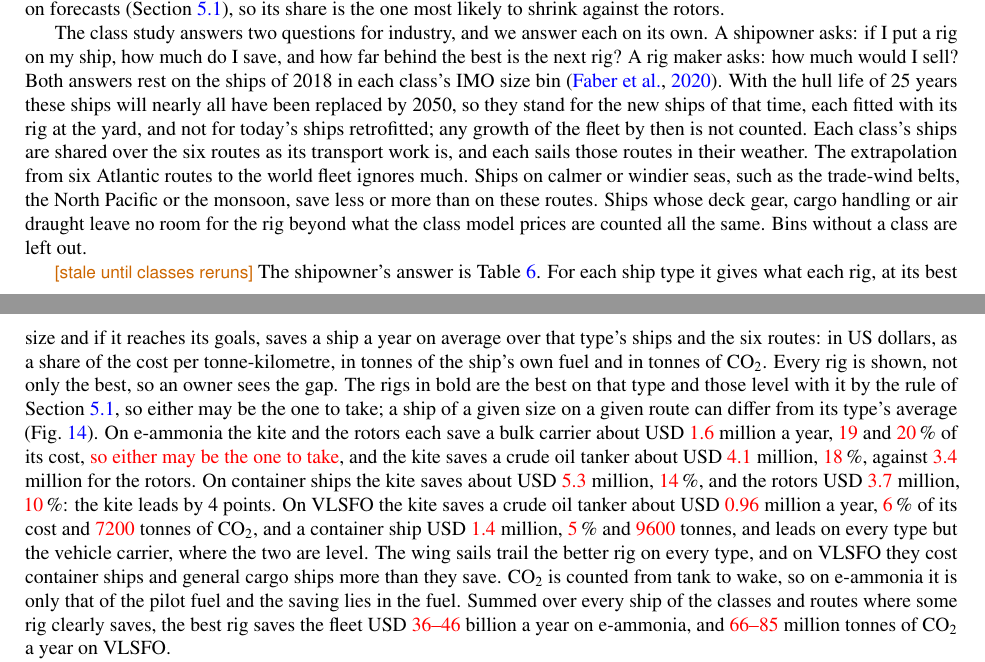
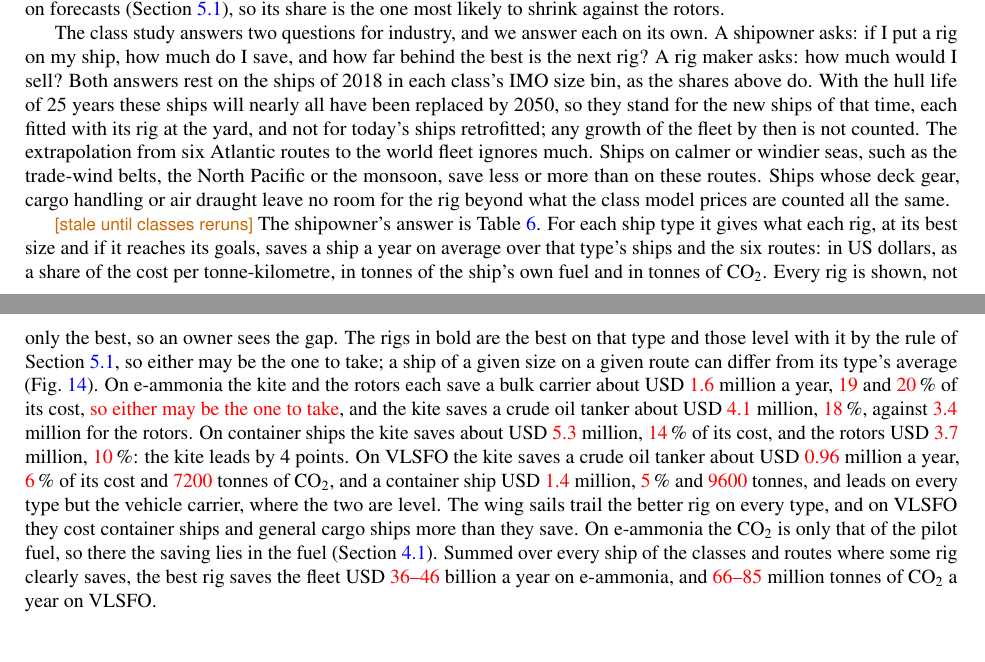
Before and after one commit to 1-Bart-1/WindShipOpt.jl, a LaTeX paper (paper/main.tex, which reads paper/sections/industry.tex): two parts of pages 32 and 33 of 42, joined at a grey line, cut so that both start at the same text, the shorter picture padded with empty space. Compiled offline with pdfLaTeX.

Commit message:
docs(paper): limits open with those common to every rig, industry and conclusions lose their seams
The five limits that act on every rig move from under the wind profile to the section's opening; the fleet basis is stated once in the industry section; the conclusions no longer draw reliability from the VTOL kite.

Co-Authored-By: Claude Fable 5.2 <noreply@anthropic.com>

```diff
--- a/paper/sections/industry.tex
+++ b/paper/sections/industry.tex
@@ -31,9 +31,9 @@ A rig narrows the gap between the fuels but does not close it. \stale{designs}{T
 \label{fig:fleet_share}
 \end{figure*}
 
-The class study answers two questions for industry, and we answer each on its own. A shipowner asks: if I put a rig on my ship, how much do I save, and how far behind the best is the next rig? A rig maker asks: how much would I sell? Both answers rest on the ships of 2018 in each class's IMO size bin \citep{faber2020}. With the hull life of \given{25} years these ships will nearly all have been replaced by 2050, so they stand for the new ships of that time, each fitted with its rig at the yard, and not for today's ships retrofitted; any growth of the fleet by then is not counted. Each class's ships are shared over the six routes as its transport work is, and each sails those routes in their weather. The extrapolation from six Atlantic routes to the world fleet ignores much. Ships on calmer or windier seas, such as the trade-wind belts, the North Pacific or the monsoon, save less or more than on these routes. Ships whose deck gear, cargo handling or air draught leave no room for the rig beyond what the class model prices are counted all the same. Bins without a class are left out.
+The class study answers two questions for industry, and we answer each on its own. A shipowner asks: if I put a rig on my ship, how much do I save, and how far behind the best is the next rig? A rig maker asks: how much would I sell? Both answers rest on the ships of 2018 in each class's IMO size bin, as the shares above do. With the hull life of \given{25} years these ships will nearly all have been replaced by 2050, so they stand for the new ships of that time, each fitted with its rig at the yard, and not for today's ships retrofitted; any growth of the fleet by then is not counted. The extrapolation from six Atlantic routes to the world fleet ignores much. Ships on calmer or windier seas, such as the trade-wind belts, the North Pacific or the monsoon, save less or more than on these routes. Ships whose deck gear, cargo handling or air draught leave no room for the rig beyond what the class model prices are counted all the same.
 
-\stale{classes}{The shipowner's answer is \cref{tab:type_saving}. For each ship type it gives what each rig, at its best size and if it reaches its goals, saves a ship a year on average over that type's ships and the six routes: in US dollars, as a share of the cost per tonne-kilometre, in tonnes of the ship's own fuel and in tonnes of CO$_2$. Every rig is shown, not only the best, so an owner sees the gap. The rigs in bold are the best on that type and those level with it by the rule of \cref{sec:res_robustness}, so either may be the one to take; a ship of a given size on a given route can differ from its type's average (\cref{fig:winner_map}). On e-ammonia the kite and the rotors each save a bulk carrier about USD \NumTypeSavingAmmoniaBulkCarrierKiteCost\ million a year, \NumTypeSavingAmmoniaBulkCarrierKiteShare\ and \NumTypeSavingAmmoniaBulkCarrierRotorsShare\,\% of its cost, \tbd{so either may be the one to take}, and the kite saves a crude oil tanker about USD \NumTypeSavingAmmoniaCrudeOilTankerKiteCost\ million, \NumTypeSavingAmmoniaCrudeOilTankerKiteShare\,\%, against \NumTypeSavingAmmoniaCrudeOilTankerRotorsCost\ million for the rotors. On container ships the kite saves about USD \NumTypeSavingAmmoniaContainerKiteCost\ million, \NumTypeSavingAmmoniaContainerKiteShare\,\%, and the rotors USD \NumTypeSavingAmmoniaContainerRotorsCost\ million, \NumTypeSavingAmmoniaContainerRotorsShare\,\%: the kite leads by 4 points. On VLSFO the kite saves a crude oil tanker about USD \NumTypeSavingOilCrudeOilTankerKiteCost\ million a year, \NumTypeSavingOilCrudeOilTankerKiteShare\,\% of its cost and \NumTypeSavingOilCrudeOilTankerKiteCarbon\ tonnes of CO$_2$, and a container ship USD \NumTypeSavingOilContainerKiteCost\ million, \NumTypeSavingOilContainerKiteShare\,\% and \NumTypeSavingOilContainerKiteCarbon\ tonnes, and leads on every type but the vehicle carrier, where the two are level. The wing sails trail the better rig on every type, and on VLSFO they cost container ships and general cargo ships more than they save. CO$_2$ is counted from tank to wake, so on e-ammonia it is only that of the pilot fuel and the saving lies in the fuel. Summed over every ship of the classes and routes where some rig clearly saves, the best rig saves the fleet USD \NumMarketAmmoniaAnySaved\ billion a year on e-ammonia, and \NumMarketOilAnyCarbon\ million tonnes of CO$_2$ a year on VLSFO.}
+\stale{classes}{The shipowner's answer is \cref{tab:type_saving}. For each ship type it gives what each rig, at its best size and if it reaches its goals, saves a ship a year on average over that type's ships and the six routes: in US dollars, as a share of the cost per tonne-kilometre, in tonnes of the ship's own fuel and in tonnes of CO$_2$. Every rig is shown, not only the best, so an owner sees the gap. The rigs in bold are the best on that type and those level with it by the rule of \cref{sec:res_robustness}, so either may be the one to take; a ship of a given size on a given route can differ from its type's average (\cref{fig:winner_map}). On e-ammonia the kite and the rotors each save a bulk carrier about USD \NumTypeSavingAmmoniaBulkCarrierKiteCost\ million a year, \NumTypeSavingAmmoniaBulkCarrierKiteShare\ and \NumTypeSavingAmmoniaBulkCarrierRotorsShare\,\% of its cost, \tbd{so either may be the one to take}, and the kite saves a crude oil tanker about USD \NumTypeSavingAmmoniaCrudeOilTankerKiteCost\ million, \NumTypeSavingAmmoniaCrudeOilTankerKiteShare\,\%, against \NumTypeSavingAmmoniaCrudeOilTankerRotorsCost\ million for the rotors. On container ships the kite saves about USD \NumTypeSavingAmmoniaContainerKiteCost\ million, \NumTypeSavingAmmoniaContainerKiteShare\,\% of its cost, and the rotors USD \NumTypeSavingAmmoniaContainerRotorsCost\ million, \NumTypeSavingAmmoniaContainerRotorsShare\,\%: the kite leads by 4 points. On VLSFO the kite saves a crude oil tanker about USD \NumTypeSavingOilCrudeOilTankerKiteCost\ million a year, \NumTypeSavingOilCrudeOilTankerKiteShare\,\% of its cost and \NumTypeSavingOilCrudeOilTankerKiteCarbon\ tonnes of CO$_2$, and a container ship USD \NumTypeSavingOilContainerKiteCost\ million, \NumTypeSavingOilContainerKiteShare\,\% and \NumTypeSavingOilContainerKiteCarbon\ tonnes, and leads on every type but the vehicle carrier, where the two are level. The wing sails trail the better rig on every type, and on VLSFO they cost container ships and general cargo ships more than they save. On e-ammonia the CO$_2$ is only that of the pilot fuel, so there the saving lies in the fuel (\cref{sec:res_fuel}). Summed over every ship of the classes and routes where some rig clearly saves, the best rig saves the fleet USD \NumMarketAmmoniaAnySaved\ billion a year on e-ammonia, and \NumMarketOilAnyCarbon\ million tonnes of CO$_2$ a year on VLSFO.}
 
 \begin{table*}[tbp]
 \centering
```
Also changed, not shown: paper/sections/conclusions.tex (+1 -1 lines), paper/sections/discussion.tex (+1 -3 lines), paper/sections/industry.tex (2 more changed lines).
